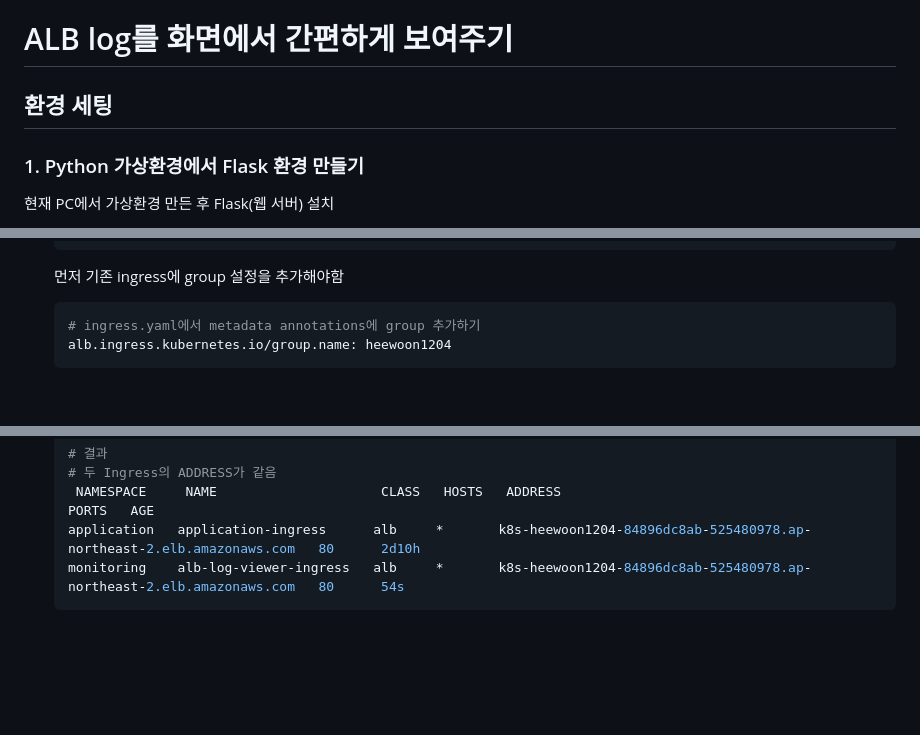
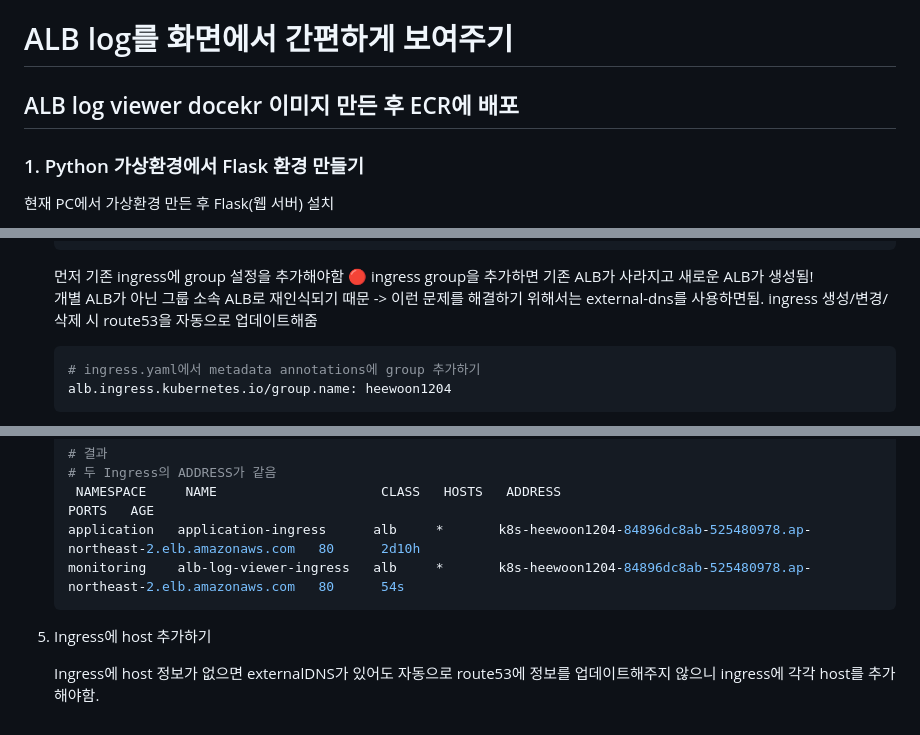
Before and after one commit to heewoon1204-git/hw_project, a Markdown page: Progress/9-1. alb_viewer - docker 이미지 생성 및 ECR 배포.md, 3 parts joined by grey strips. GitHub-like rendering; blank space fills up the shorter version.

Commit message:
ingress yaml  수정, alb-log-viewer 화면 띄우기 진행 중

````diff
--- a/Progress/9. alb_viewer.md
+++ b/Progress/9-1. alb_viewer - docker 이미지 생성 및 ECR 배포.md
@@ -1,6 +1,6 @@
 # ALB log를 화면에서 간편하게 보여주기
 
-## 환경 세팅
+## ALB log viewer docekr 이미지 만든 후 ECR에 배포
 
 ### 1. Python 가상환경에서 Flask 환경 만들기
 
@@ -290,7 +290,9 @@ docker run --rm -p 5001:5001 alb-log-viewer:1.0
     ```
 
     먼저 기존 ingress에 group 설정을 추가해야함
-
+    🔴 ingress group을 추가하면 기존 ALB가 사라지고 새로운 ALB가 생성됨! <br>
+       개별 ALB가 아닌 그룹 소속 ALB로 재인식되기 때문
+       -> 이런 문제를 해결하기 위해서는 external-dns를 사용하면됨. ingress 생성/변경/삭제 시 route53을 자동으로 업데이트해줌
     ```bash
     # ingress.yaml에서 metadata annotations에 group 추가하기
     alb.ingress.kubernetes.io/group.name: heewoon1204
@@ -332,3 +334,7 @@ docker run --rm -p 5001:5001 alb-log-viewer:1.0
     application   application-ingress      alb     *       k8s-heewoon1204-84896dc8ab-525480978.ap-northeast-2.elb.amazonaws.com   80      2d10h
     monitoring    alb-log-viewer-ingress   alb     *       k8s-heewoon1204-84896dc8ab-525480978.ap-northeast-2.elb.amazonaws.com   80      54s
     ```
+
+5. Ingress에 host 추가하기
+
+    Ingress에 host 정보가 없으면 externalDNS가 있어도 자동으로 route53에 정보를 업데이트해주지 않으니 ingress에 각각 host를 추가해야함.
````
Also changed, not shown: Progress/7-2. 도메인 접속 구성 수정 - Ingress yaml 수정.md (added, +136 -0 lines), Progress/9-2. alb_viewer - external dns 구성.md (added, +100 -0 lines), Progress/9-3. alb_viewer - 수정 후 재배포.md (added, +74 -0 lines), Progress/9-4. alb_viewer - 트러블슈팅.md (renamed from Progress/9-1. alb_viewer 트러블슈팅.md, +72 -0 lines), Progress/7-3. 도메인 접속 구성 시 트러블슈팅.md (renamed from Progress/7-2. 도메인 접속 구성 시 트러블슈팅.md), Progress/images/alb-log-viewer1.1.png (added), Progress/images/alb_listeners.png (added), Progress/images/alb_test2.png (added), 3 other files.
